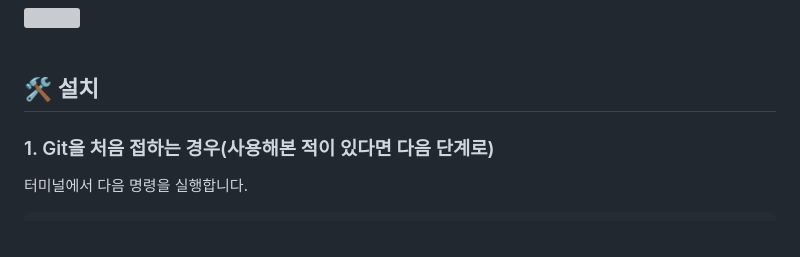
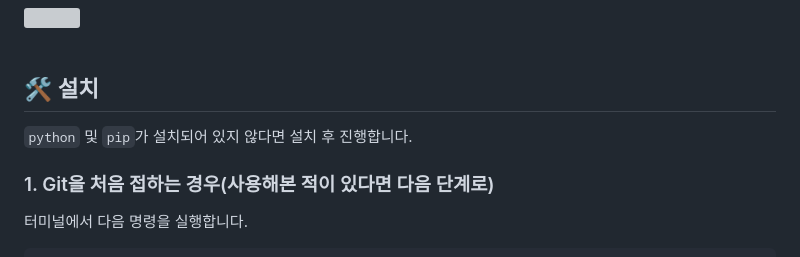
Before and after one commit to ben020410/safesurf, a Markdown page: README.md, the part around the change. Rendered like a GitHub page; grey boxes are pictures that could not be loaded.

```diff
--- a/README.md
+++ b/README.md
@@ -6,6 +6,7 @@
 <br>
 
 ## :hammer_and_wrench: 설치
+`python` 및 `pip`가 설치되어 있지 않다면 설치 후 진행합니다.
 
 ### 1. Git을 처음 접하는 경우(사용해본 적이 있다면 다음 단계로)
 터미널에서 다음 명령을 실행합니다. <br>
```
